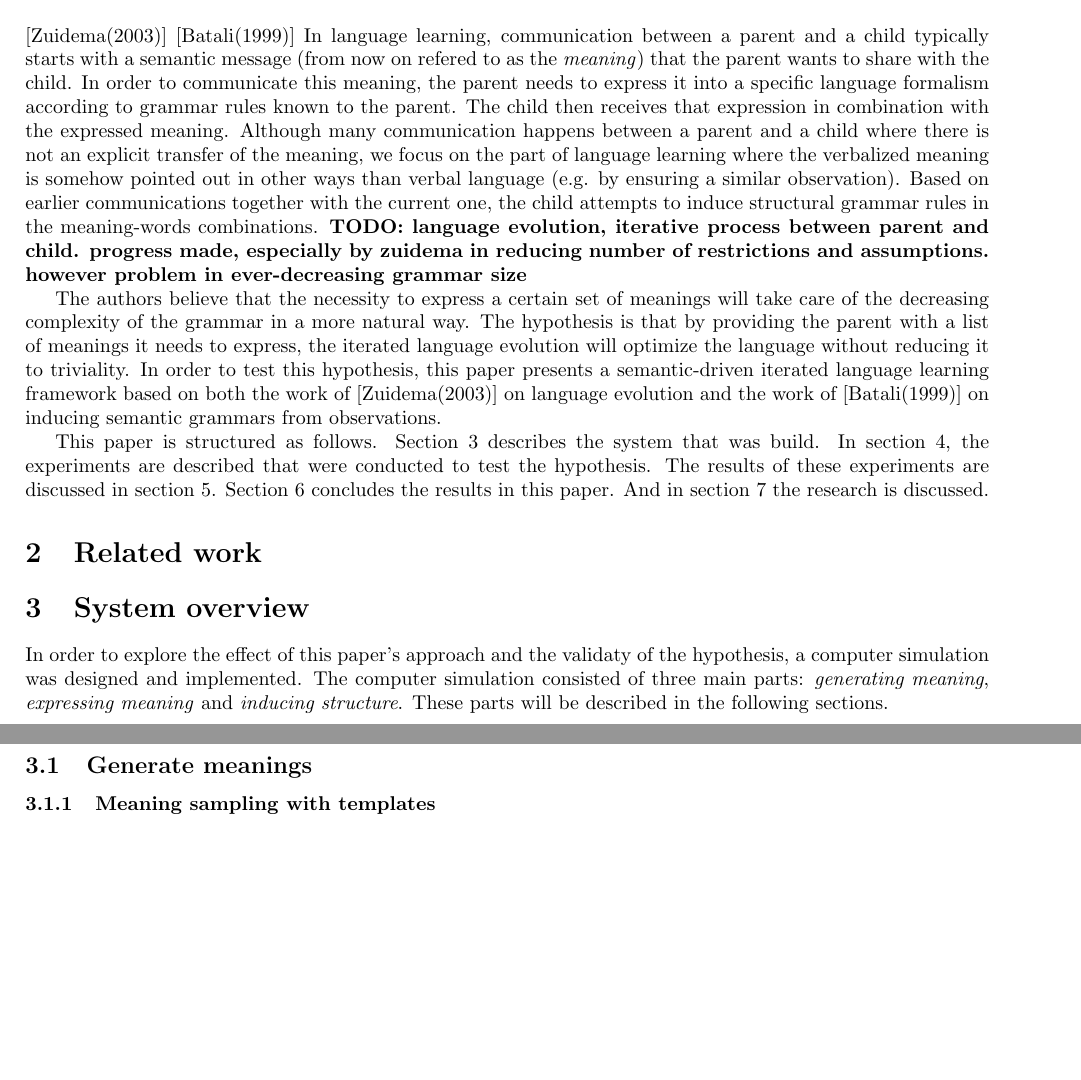
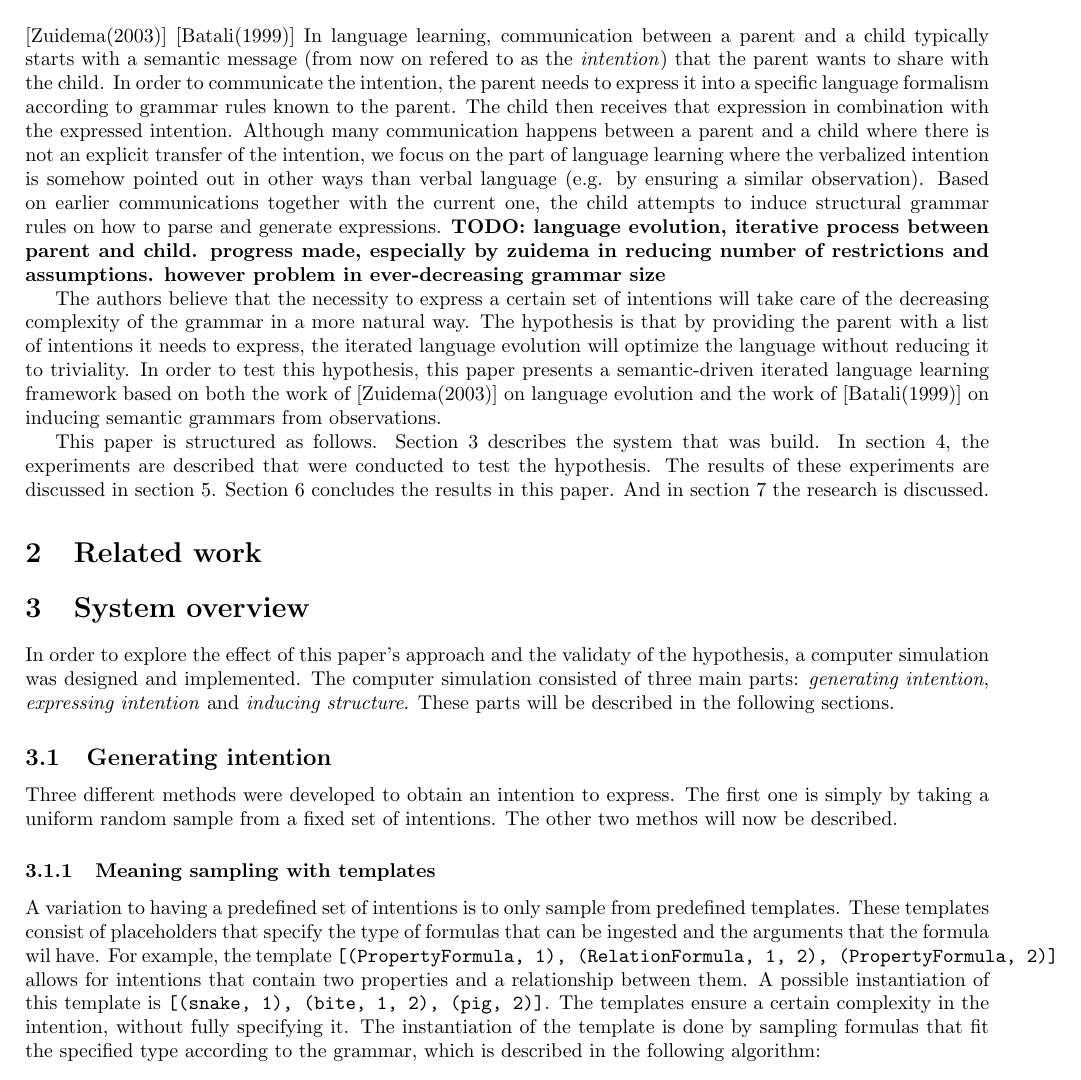
Before and after one commit to mslatour/iMSG, a LaTeX document (report/report.tex): two parts of pages 1 and 2 of 2 before the commit and part of page 1 of 2 after it, the two joined at a grey line, cut so that both start at the same text, the shorter picture padded with empty space. Compiled offline with pdfLaTeX.

Commit message:
Wrote part of meaning generation

```diff
--- a/report/report.tex
+++ b/report/report.tex
@@ -13,10 +13,10 @@
 \maketitle
 \section{Introduction}
 \cite{zuidema2003poverty} \cite{batali1999negotiation}
-In language learning, communication between a parent and a child typically starts with a semantic message (from now on refered to as the \emph{meaning}) that the parent wants to share with the child. In order to communicate this meaning, the parent needs to express it into a specific language formalism according to grammar rules known to the parent. The child then receives that expression in combination with the expressed meaning. Although many communication happens between a parent and a child where there is not an explicit transfer of the meaning, we focus on the part of language learning where the verbalized meaning is somehow pointed out in other ways than verbal language (e.g. by ensuring a similar observation). Based on earlier communications together with the current one, the child attempts to induce structural grammar rules in the meaning-words combinations.
+In language learning, communication between a parent and a child typically starts with a semantic message (from now on refered to as the \emph{intention}) that the parent wants to share with the child. In order to communicate the intention, the parent needs to express it into a specific language formalism according to grammar rules known to the parent. The child then receives that expression in combination with the expressed intention. Although many communication happens between a parent and a child where there is not an explicit transfer of the intention, we focus on the part of language learning where the verbalized intention is somehow pointed out in other ways than verbal language (e.g. by ensuring a similar observation). Based on earlier communications together with the current one, the child attempts to induce structural grammar rules on how to parse and generate expressions.
 \textbf{TODO: language evolution, iterative process between parent and child. progress made, especially by zuidema in reducing number of restrictions and assumptions. however problem in ever-decreasing grammar size}
 
-The authors believe that the necessity to express a certain set of meanings will take care of the decreasing complexity of the grammar in a more natural way. The hypothesis is that by providing the parent with a list of meanings it needs to express, the iterated language evolution will optimize the language without reducing it to triviality. In order to test this hypothesis, this paper presents a semantic-driven iterated language learning framework based on both the work of \cite{zuidema2003poverty} on language evolution and the work of \cite{batali1999negotiation} on inducing semantic grammars from observations.
+The authors believe that the necessity to express a certain set of intentions will take care of the decreasing complexity of the grammar in a more natural way. The hypothesis is that by providing the parent with a list of intentions it needs to express, the iterated language evolution will optimize the language without reducing it to triviality. In order to test this hypothesis, this paper presents a semantic-driven iterated language learning framework based on both the work of \cite{zuidema2003poverty} on language evolution and the work of \cite{batali1999negotiation} on inducing semantic grammars from observations.
 
 This paper is structured as follows. Section \ref{sec:system_overview} describes the system that was build. In section \ref{sec:experiments}, the experiments are described that were conducted to test the hypothesis. The results of these experiments are discussed in section \ref{sec:results}. Section \ref{sec:conclusion} concludes the results in this paper. And in section \ref{sec:discussion} the research is discussed.
 
@@ -26,10 +26,16 @@ This paper is structured as follows. Section \ref{sec:system_overview} describes
 %explain how this paper differs
 \section{System overview}
 \label{sec:system_overview}
-In order to explore the effect of this paper's approach and the validaty of the hypothesis, a computer simulation was designed and implemented. The computer simulation consisted of three main parts: \emph{generating meaning}, \emph{expressing meaning} and \emph{inducing structure}. These parts will be described in the following sections.
+In order to explore the effect of this paper's approach and the validaty of the hypothesis, a computer simulation was designed and implemented. The computer simulation consisted of three main parts: \emph{generating intention}, \emph{expressing intention} and \emph{inducing structure}. These parts will be described in the following sections.
 % image depicting the general outline (parent -> child, iterated loop)
-\subsection{Generate meanings}
+\subsection{Generating intention}
+Three different methods were developed to obtain an intention to express. The first one is simply by taking a uniform random sample from a fixed set of intentions. The other two methos will now be described.
 \subsubsection{Meaning sampling with templates}
+A variation to having a predefined set of intentions is to only sample from predefined templates. These templates consist of placeholders that specify the type of formulas that can be ingested and the arguments that the formula wil have. For example, the template \verb|[(PropertyFormula, 1), (RelationFormula, 1, 2), (PropertyFormula, 2)]| allows for intentions that contain two properties and a relationship between them. A possible instantiation of this template is \verb|[(snake, 1), (bite, 1, 2), (pig, 2)]|. The templates ensure a certain complexity in the intention, without fully specifying it. The instantiation of the template is done by sampling formulas that fit the specified type according to the grammar, which is described in the following algorithm:
+\begin{enumerate}
+    \item
+\end{enumerate}
+
 \subsubsection{Template sampling}
 
 \subsection{Parent: Verbalize meanings}
```
